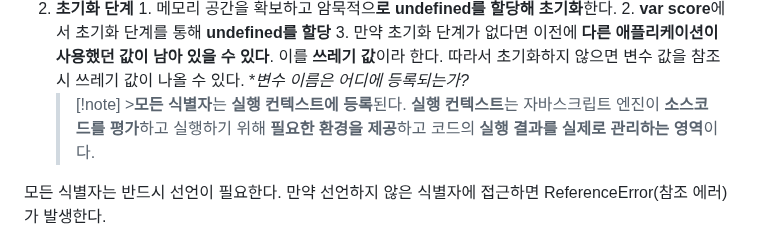
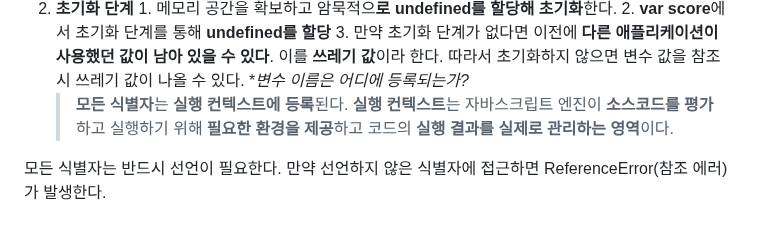
Before and after one commit to khwww/js-deep-dive-study, a Markdown page: 04장-변수/박연기.md, the part around one of its changes. GitHub-like rendering.

Commit message:
디자인 깨지는 거 수정

```diff
--- a/04장-변수/박연기.md
+++ b/04장-변수/박연기.md
@@ -81,7 +80,7 @@
     1. 자바스크립트 엔진에 **변수의 존재를 알린다.**
     2. **var score**에서 선언 단계를 통해 **변수 이름 score를 등록**
 2.  **초기화 단계** 1. 메모리 공간을 확보하고 암묵적으**로 undefined를 할당해 초기화**한다. 2. **var score**에서 초기화 단계를 통해 **undefined를 할당** 3. 만약 초기화 단계가 없다면 이전에 **다른 애플리케이션이 사용했던 값이 남아 있을 수 있다**. 이를 **쓰레기 값**이라 한다. 따라서 초기화하지 않으면 변수 값을 참조 시 쓰레기 값이 나올 수 있다. \*_변수 이름은 어디에 등록되는가?_
-    > [!note] >**모든 식별자**는 **실행 컨텍스트에 등록**된다.
+    > **모든 식별자**는 **실행 컨텍스트에 등록**된다.
     > **실행 컨텍스트**는 자바스크립트 엔진이 **소스코드를 평가**하고 실행하기 위해 **필요한 환경을 제공**하고 코드의 **실행 결과를 실제로 관리하는 영역**이다.
 
 모든 식별자는 반드시 선언이 필요한다. 만약 선언하지 않은 식별자에 접근하면 ReferenceError(참조 에러)가 발생한다.
```
Also changed, not shown: other parts of 04장-변수/박연기.md (+3 -3 lines).
